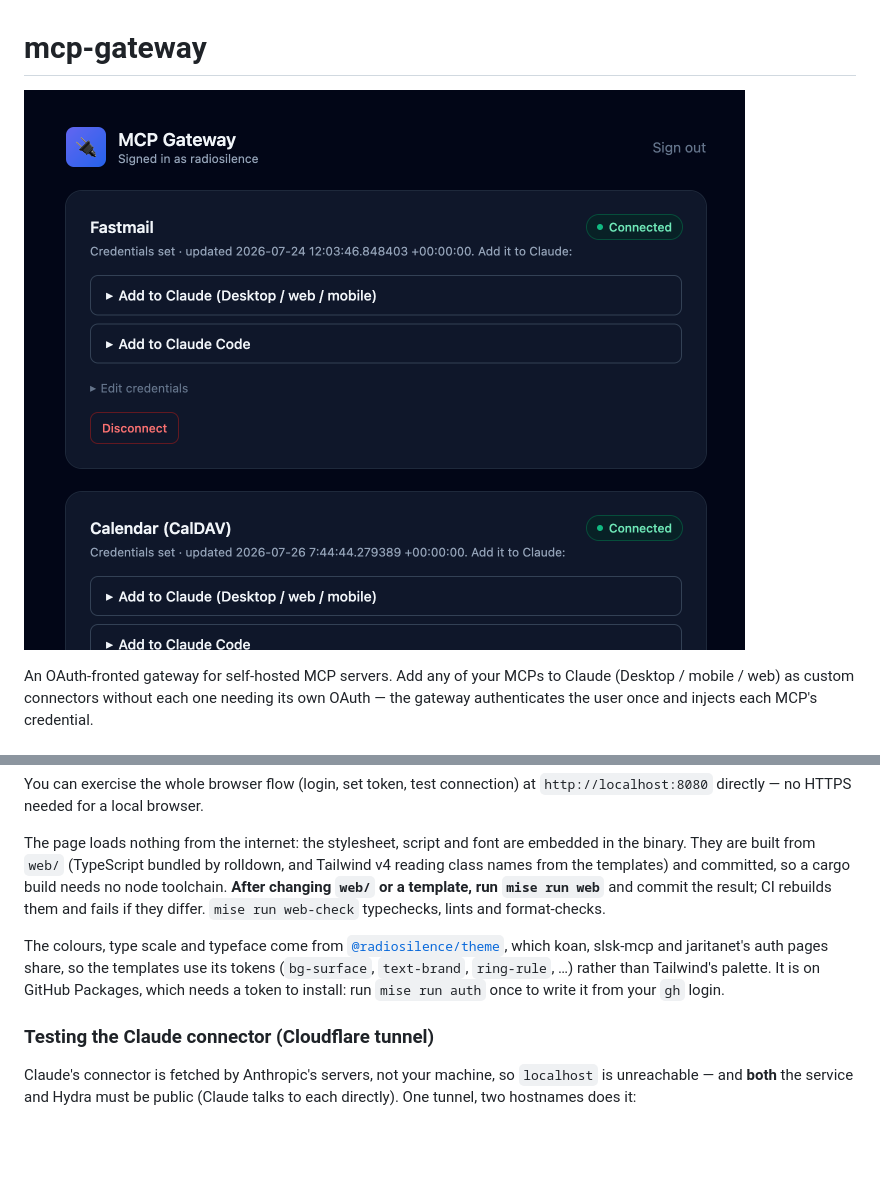
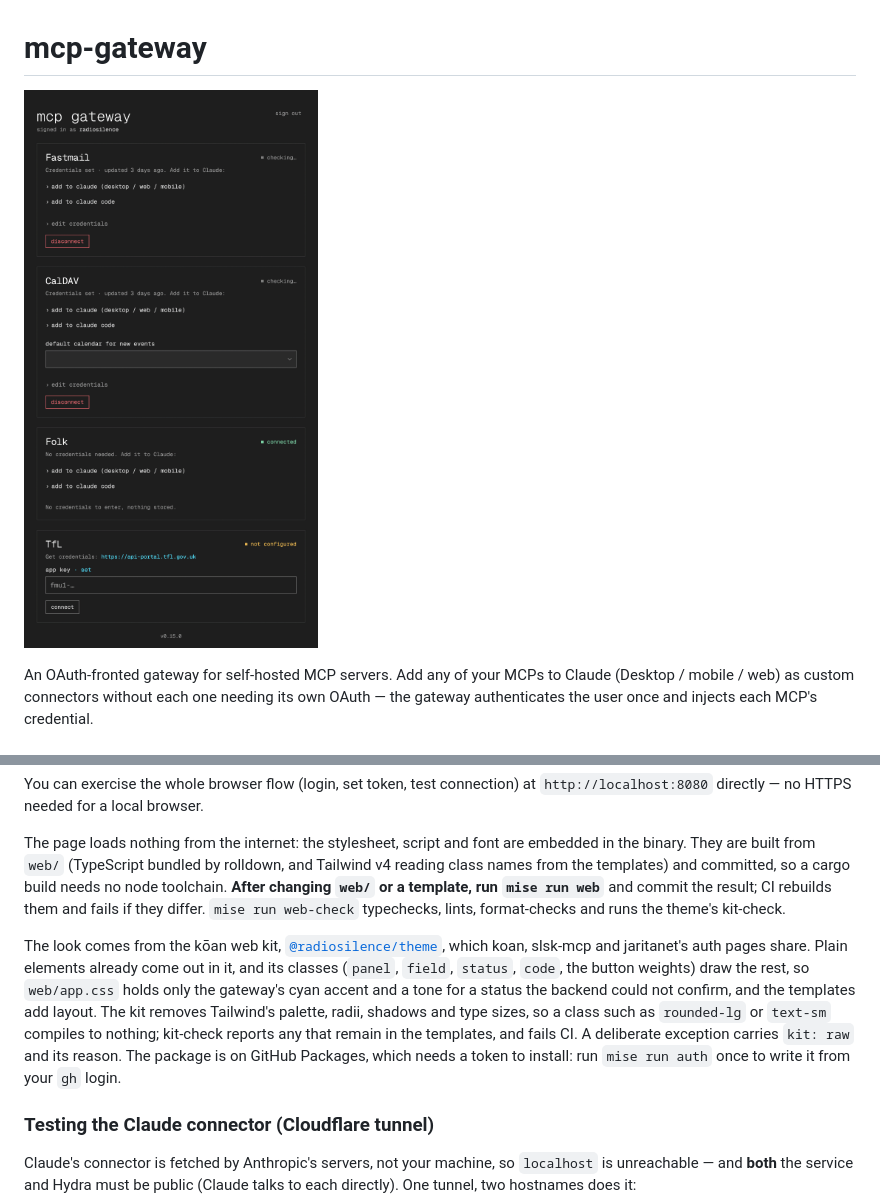
Before and after one commit to radiosilence/mcp-gateway, a Markdown page: README.md, 2 parts joined by grey strips. Rendered like a GitHub page; pictures changed too: docs/dashboard.png; blank space fills up the shorter version.

```diff
--- a/README.md
+++ b/README.md
@@ -100,15 +100,19 @@ The page loads nothing from the internet: the stylesheet, script and font are
 embedded in the binary. They are built from `web/` (TypeScript bundled by
 rolldown, and Tailwind v4 reading class names from the templates) and committed, so a cargo build needs no node toolchain. **After
 changing `web/` or a template, run `mise run web`** and commit the result; CI
-rebuilds them and fails if they differ. `mise run web-check` typechecks, lints
-and format-checks.
+rebuilds them and fails if they differ. `mise run web-check` typechecks, lints,
+format-checks and runs the theme's kit-check.
 
-The colours, type scale and typeface come from
+The look comes from the kōan web kit,
 [`@radiosilence/theme`](https://github.com/radiosilence/theme), which koan,
-slsk-mcp and jaritanet's auth pages share, so the templates use its tokens
-(`bg-surface`, `text-brand`, `ring-rule`, …) rather than Tailwind's palette. It is
-on GitHub Packages, which needs a token to install: run `mise run auth` once to
-write it from your `gh` login.
+slsk-mcp and jaritanet's auth pages share. Plain elements already come out in
+it, and its classes (`panel`, `field`, `status`, `code`, the button weights)
+draw the rest, so `web/app.css` holds only the gateway's cyan accent and a
+tone for a status the backend could not confirm, and the templates add layout. The kit removes Tailwind's palette, radii, shadows
+and type sizes, so a class such as `rounded-lg` or `text-sm` compiles to
+nothing; kit-check reports any that remain in the templates, and fails CI. A deliberate exception carries `kit: raw` and its
+reason. The package is on GitHub Packages, which needs a token to install: run
+`mise run auth` once to write it from your `gh` login.
 
 ### Testing the Claude connector (Cloudflare tunnel)
 
```
Also changed, not shown: 16 other files.
